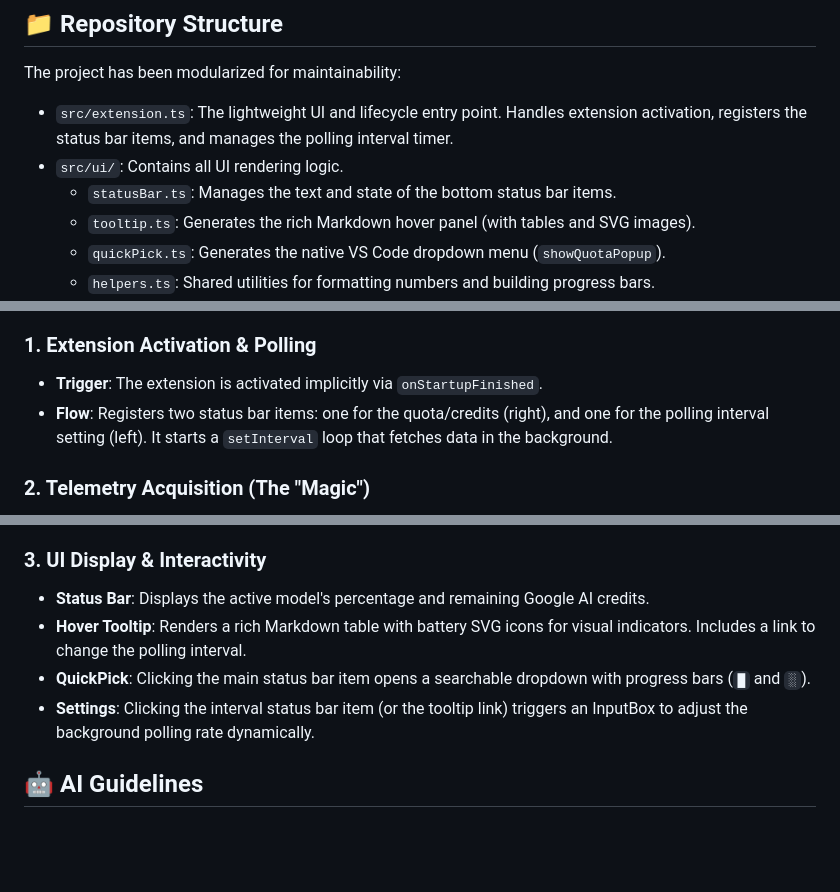
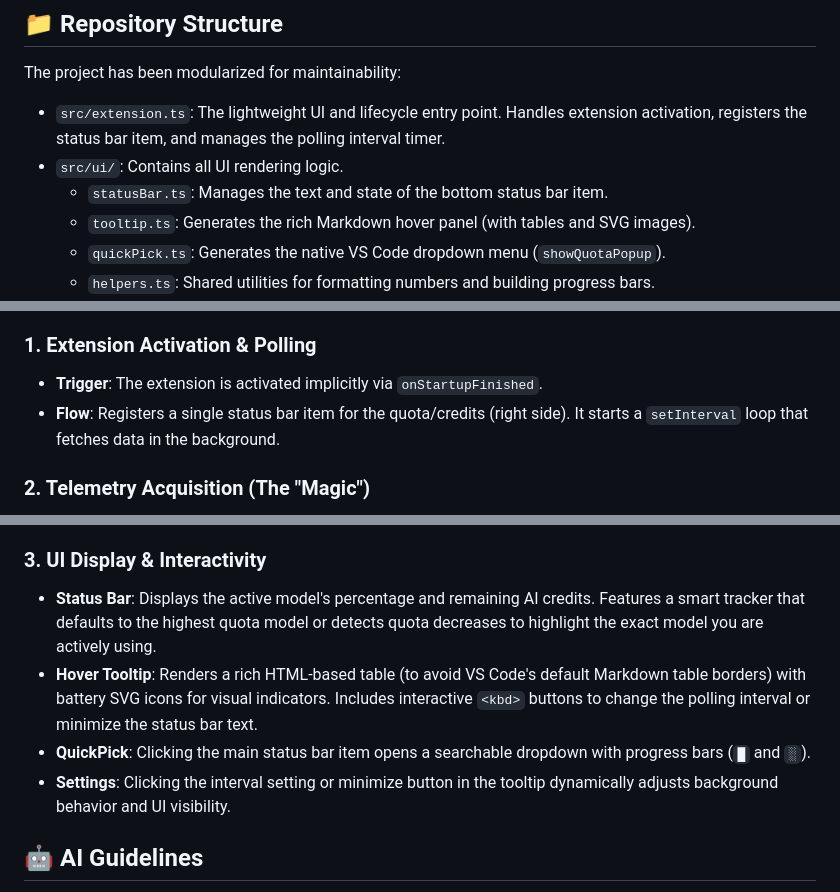
Before and after one commit to the-long-ride/antigravity-quota-quickcheck, a Markdown page: source-instruction.md, 3 parts joined by grey strips. GitHub-like rendering; blank space fills up the shorter version.

```diff
--- a/source-instruction.md
+++ b/source-instruction.md
@@ -9,9 +9,9 @@ A Visual Studio Code extension built in TypeScript that securely fetches and dis
 
 The project has been modularized for maintainability:
 
-- `src/extension.ts`: The lightweight UI and lifecycle entry point. Handles extension activation, registers the status bar items, and manages the polling interval timer.
+- `src/extension.ts`: The lightweight UI and lifecycle entry point. Handles extension activation, registers the status bar item, and manages the polling interval timer.
 - `src/ui/`: Contains all UI rendering logic.
-  - `statusBar.ts`: Manages the text and state of the bottom status bar items.
+  - `statusBar.ts`: Manages the text and state of the bottom status bar item.
   - `tooltip.ts`: Generates the rich Markdown hover panel (with tables and SVG images).
   - `quickPick.ts`: Generates the native VS Code dropdown menu (`showQuotaPopup`).
   - `helpers.ts`: Shared utilities for formatting numbers and building progress bars.
@@ -27,7 +27,7 @@ The project has been modularized for maintainability:
 
 ### 1. Extension Activation & Polling
 - **Trigger**: The extension is activated implicitly via `onStartupFinished`.
-- **Flow**: Registers two status bar items: one for the quota/credits (right), and one for the polling interval setting (left). It starts a `setInterval` loop that fetches data in the background.
+- **Flow**: Registers a single status bar item for the quota/credits (right side). It starts a `setInterval` loop that fetches data in the background.
 
 ### 2. Telemetry Acquisition (The "Magic")
 Because the main Antigravity extension doesn't expose a public API, `src/telemetry/` uses the following workflow to get real data:
@@ -39,10 +39,10 @@ Because the main Antigravity extension doesn't expose a public API, `src/telemet
 6. **Parsing**: Normalizes the response, sorting quotas in descending order (highest % first).
 
 ### 3. UI Display & Interactivity
-- **Status Bar**: Displays the active model's percentage and remaining Google AI credits.
-- **Hover Tooltip**: Renders a rich Markdown table with battery SVG icons for visual indicators. Includes a link to change the polling interval.
+- **Status Bar**: Displays the active model's percentage and remaining AI credits. Features a smart tracker that defaults to the highest quota model or detects quota decreases to highlight the exact model you are actively using.
+- **Hover Tooltip**: Renders a rich HTML-based table (to avoid VS Code's default Markdown table borders) with battery SVG icons for visual indicators. Includes interactive `<kbd>` buttons to change the polling interval or minimize the status bar text.
 - **QuickPick**: Clicking the main status bar item opens a searchable dropdown with progress bars (`█` and `░`).
-- **Settings**: Clicking the interval status bar item (or the tooltip link) triggers an InputBox to adjust the background polling rate dynamically.
+- **Settings**: Clicking the interval setting or minimize button in the tooltip dynamically adjusts background behavior and UI visibility.
 
 ## 🤖 AI Guidelines
 - **UI Strictness**: Strictly use native VS Code components (QuickPick, InformationMessages, MarkdownStrings) to create popup experiences. Do NOT use Webview Panels.
```
Also changed, not shown: CHANGELOG.md (+13 -0 lines), README.md (+6 -5 lines), assets/demo-pics/hover-on-status-bar-item.png, 10 other files.
